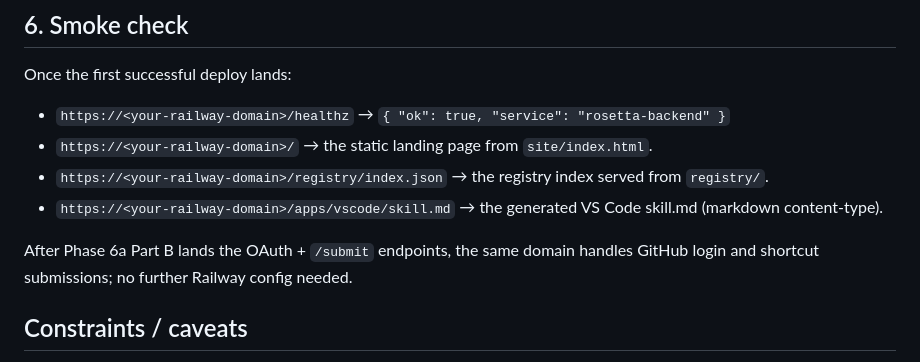
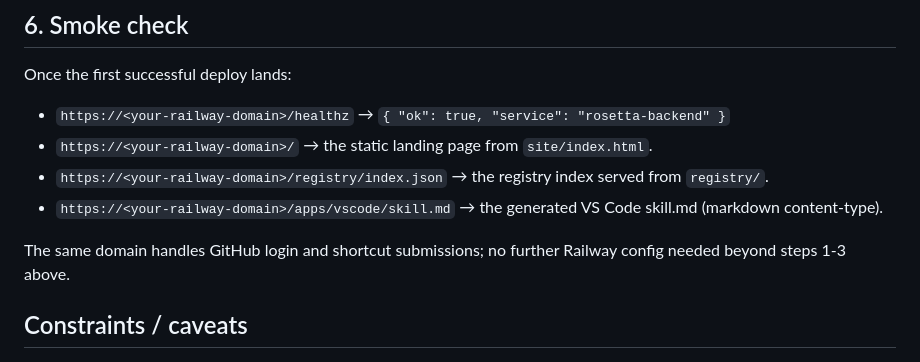
Before and after one commit to wesleyshe/Rosetta, a Markdown page: backend/RAILWAY_SETUP.md, the part around the change. Rendered like a GitHub page.

```diff
--- a/backend/RAILWAY_SETUP.md
+++ b/backend/RAILWAY_SETUP.md
@@ -64,7 +64,7 @@ Once the first successful deploy lands:
 - `https://<your-railway-domain>/registry/index.json` → the registry index served from `registry/`.
 - `https://<your-railway-domain>/apps/vscode/skill.md` → the generated VS Code skill.md (markdown content-type).
 
-After Phase 6a Part B lands the OAuth + `/submit` endpoints, the same domain handles GitHub login and shortcut submissions; no further Railway config needed.
+The same domain handles GitHub login and shortcut submissions; no further Railway config needed beyond steps 1-3 above.
 
 ## Constraints / caveats
 
```
Also changed, not shown: docs/architecture.md (+3 -2 lines), site/seed-skills/explore.md (+3 -2 lines).
